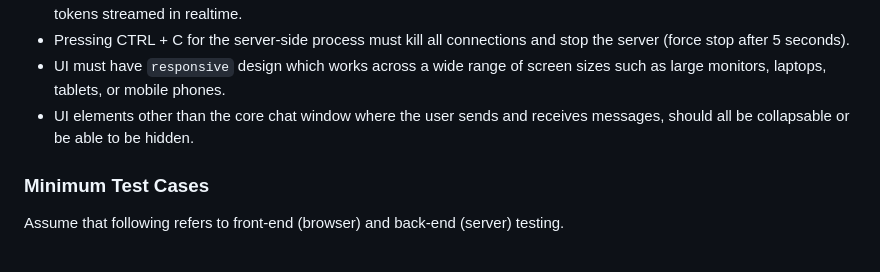
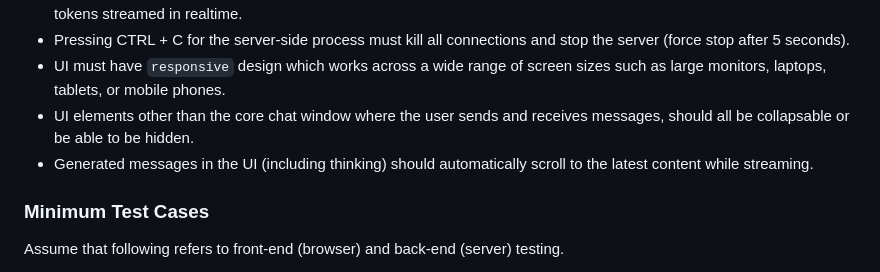
Before and after one commit to forzabarca88/lmstudio_console, a Markdown page: SPEC.md, the part around the change. Rendered like a GitHub page.

Commit message:
add message about auto-scroll

```diff
--- a/SPEC.md
+++ b/SPEC.md
@@ -67,6 +67,7 @@ The interface must be modern and responsive, with striking design.
 - Pressing CTRL + C for the server-side process must kill all connections and stop the server (force stop after 5 seconds).
 - UI must have `responsive` design which works across a wide range of screen sizes such as large monitors, laptops, tablets, or mobile phones.
 - UI elements other than the core chat window where the user sends and receives messages, should all be collapsable or be able to be hidden.
+- Generated messages in the UI (including thinking) should automatically scroll to the latest content while streaming.
 
 ### Minimum Test Cases
 
```
